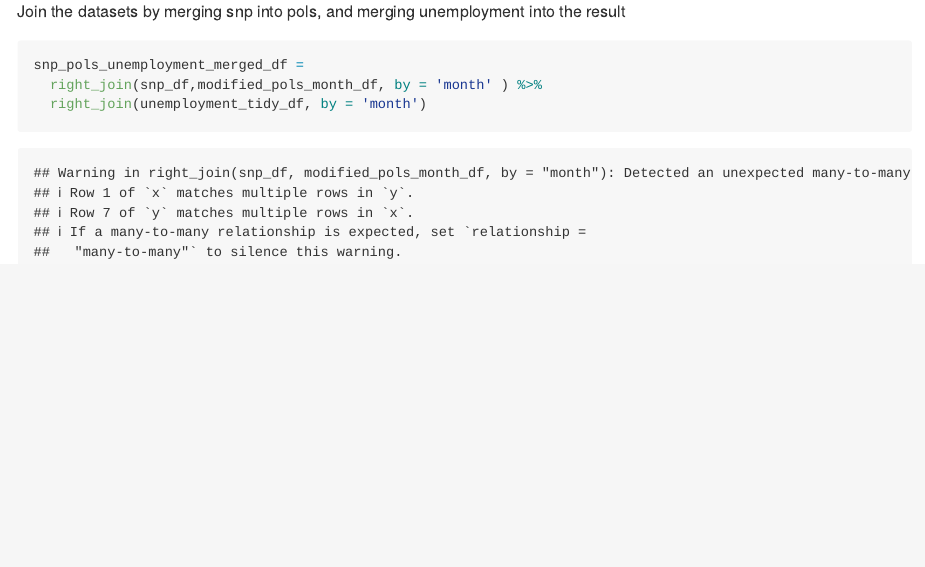
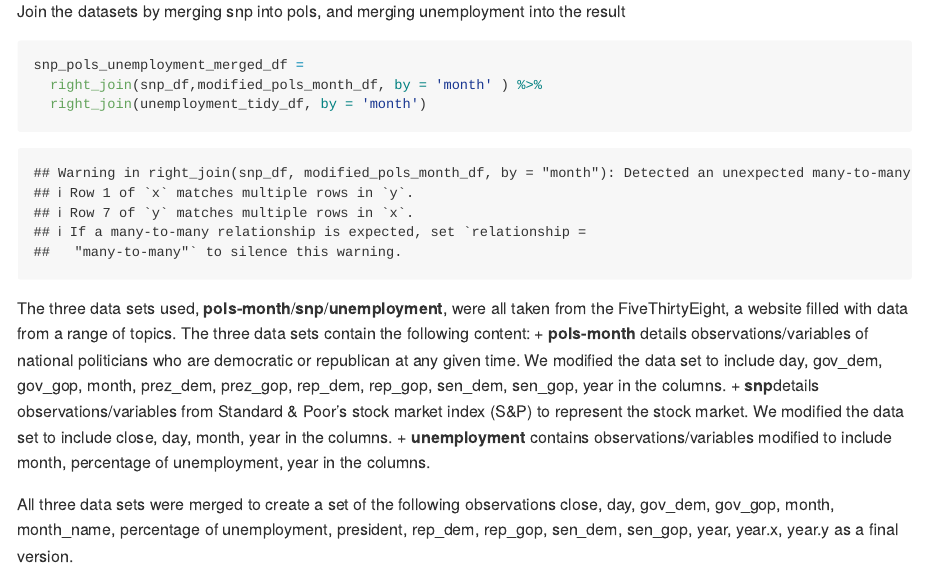
Before and after one commit to lauracg-coder/p8105_hw2_lcg2154, an R Markdown document (p8105_hw2_lcg2154.Rmd): the page in a window 1100 px wide, from 5460 px down. Rendered offline with R 4.5, knitr and Pandoc, with nearby package versions; long lines of code are wrapped; column names are cleaned by a stand-in for the janitor package.

Commit message:
problem 3: fivethirtyeight data explained and final merge of DF

````diff
--- a/p8105_hw2_lcg2154.Rmd
+++ b/p8105_hw2_lcg2154.Rmd
@@ -180,3 +180,10 @@ snp_pols_unemployment_merged_df =
   right_join(snp_df,modified_pols_month_df, by = 'month' ) %>%
   right_join(unemployment_tidy_df, by = 'month')
 ```
+
+The three data sets used, **pols-month**/**snp**/**unemployment**, were all taken from the FiveThirtyEight, a website filled with data from a range of topics. The three data sets contain the following content:
+  + **pols-month** details observations/variables of national politicians who are democratic or republican at any given time. We modified the data set to include `r ls(pols_month_df)` in the columns.
+  + **snp**details observations/variables from Standard & Poor’s stock market index (S&P) to represent the stock market. We modified the data set to include `r ls(snp_df)` in the columns.
+  + **unemployment** contains observations/variables modified to include `r ls(unemployment_tidy_df)` in the columns.
+
+All three data sets were merged to create a set of the following observations `r ls(snp_pols_unemployment_merged_df)` as a final version.
````
Also changed, not shown: p8105_hw2_lcg2154.md.
